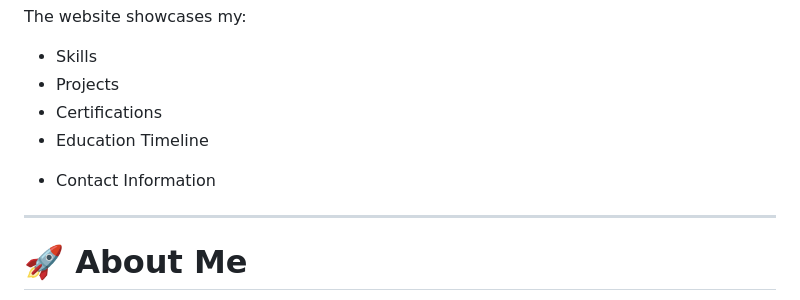
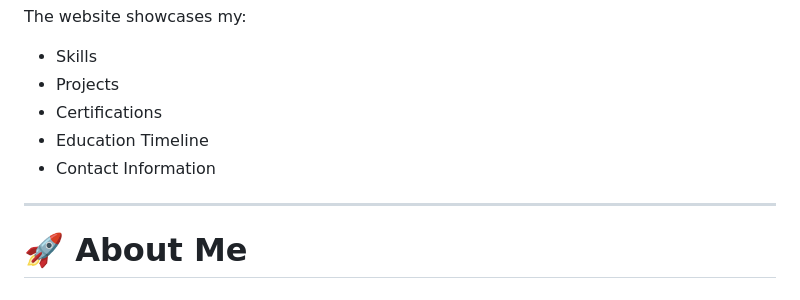
Before and after one commit to affasaleem/my-portfolio, a Markdown page: README.md, the part around the change. Rendered like a GitHub page.

```diff
--- a/README.md
+++ b/README.md
@@ -13,9 +13,8 @@ The website showcases my:
 - Projects
 - Certifications
 - Education Timeline
+- Contact Information
 <!-- - Training Experience -->
-- Contact Information
-
 ---
 
 # 🚀 About Me
```
